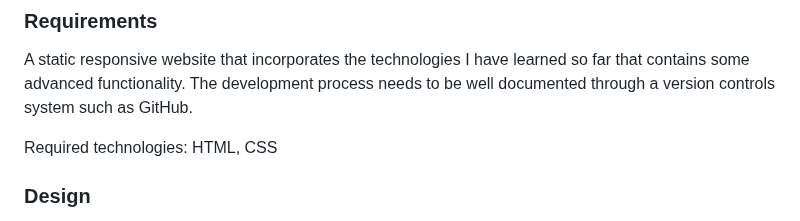
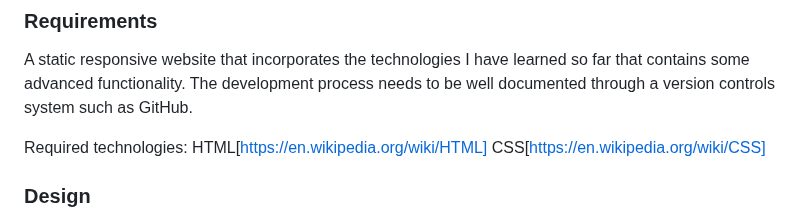
Before and after one commit to AmarDange/Archana-Bazar, a Markdown page: README.md, the part around the change. GitHub-like rendering.

```diff
--- a/README.md
+++ b/README.md
@@ -67,7 +67,9 @@ This website is made for:
 
 A static responsive website that incorporates the technologies I have learned so far that contains some advanced functionality. The development process needs to be well documented through a version controls system such as GitHub.
 
-Required technologies: HTML, CSS
+Required technologies:
+  HTML[https://en.wikipedia.org/wiki/HTML]
+  CSS[https://en.wikipedia.org/wiki/CSS]
 
 ### Design
 
```
